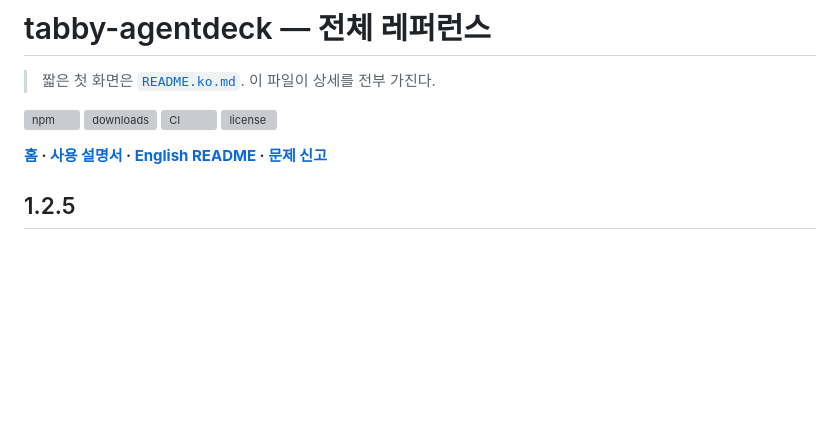
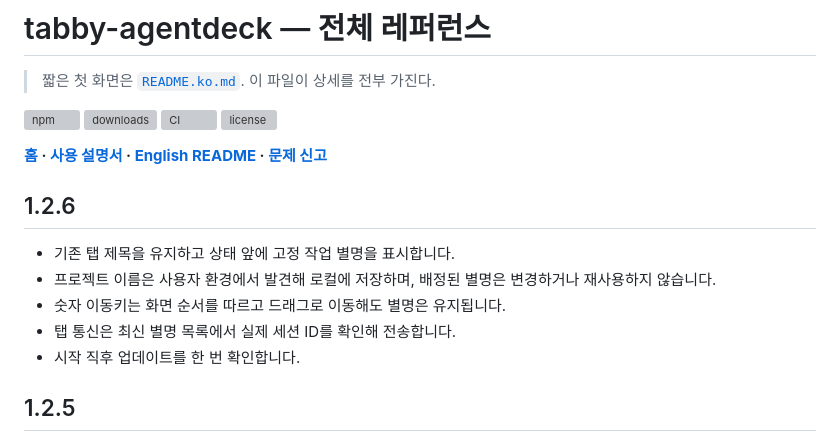
Before and after one commit to jghwang2/tabby-agentdeck, a Markdown page: docs/REFERENCE.ko.md, the part around the change. Drawn GitHub-style; blank space fills up the shorter version; grey boxes are pictures that could not be loaded.

```diff
--- a/docs/REFERENCE.ko.md
+++ b/docs/REFERENCE.ko.md
@@ -8,6 +8,14 @@
 [![license](https://img.shields.io/npm/l/tabby-agentdeck)](../LICENSE)
 
 **[홈](https://jghwang2.github.io/tabby-agentdeck/ko.html) · [사용 설명서](https://jghwang2.github.io/tabby-agentdeck/guide/ko.html) · [English README](REFERENCE.md) · [문제 신고](https://github.com/jghwang2/tabby-agentdeck/issues/new/choose)**
+
+## 1.2.6
+
+- 기존 탭 제목을 유지하고 상태 앞에 고정 작업 별명을 표시합니다.
+- 프로젝트 이름은 사용자 환경에서 발견해 로컬에 저장하며, 배정된 별명은 변경하거나 재사용하지 않습니다.
+- 숫자 이동키는 화면 순서를 따르고 드래그로 이동해도 별명은 유지됩니다.
+- 탭 통신은 최신 별명 목록에서 실제 세션 ID를 확인해 전송합니다.
+- 시작 직후 업데이트를 한 번 확인합니다.
 
 ## 1.2.5
 
```
Also changed, not shown: CHANGELOG.md (+8 -0 lines).
